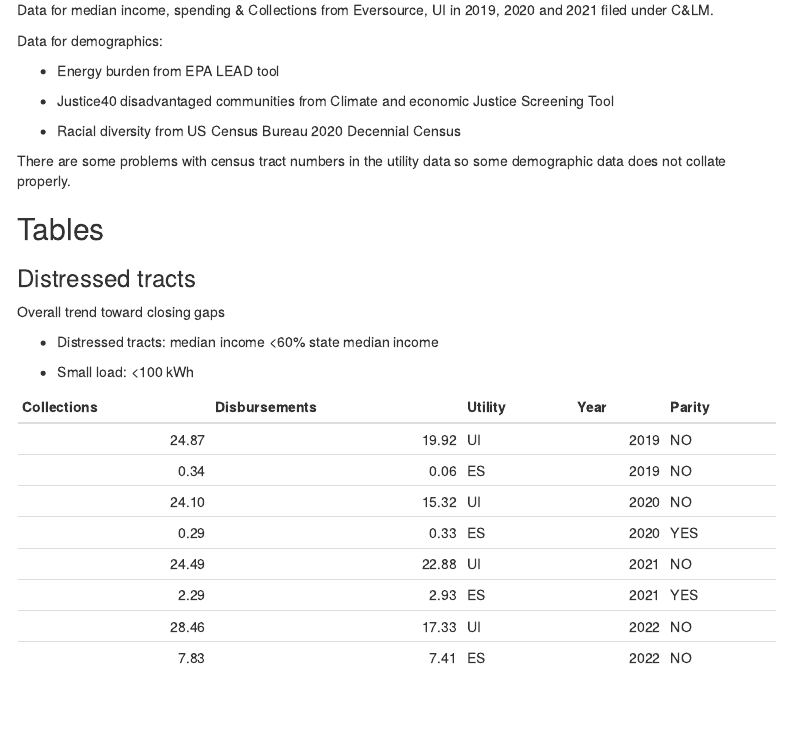
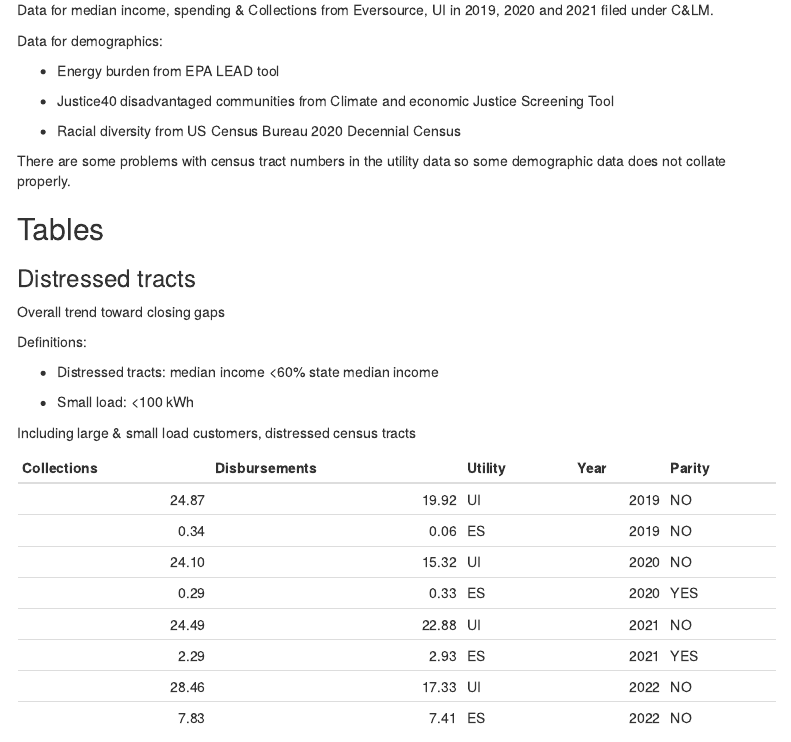
Before and after one commit to sabrina-xie/CLMEDR, an R Markdown document (Report.Rmd): the page in a window 1100 px wide, from 180 px down. Rendered offline with R 4.5, knitr and Pandoc, with nearby package versions; some code elsewhere in the file could not run offline; menus at the side of the page are left out.

Commit message:
Update 10/5

````diff
--- a/Report.Rmd
+++ b/Report.Rmd
@@ -145,11 +145,13 @@ rm(list=setdiff(ls(), c("data","race","HES","errors")))
 
 Overall trend toward closing gaps
 
+Definitions:
+
 - Distressed tracts: median income <60% state median income
 
 - Small load: <100 kWh
 
-
+Including large & small load customers, distressed census tracts
 ```{r}
 
 totals <- data %>%
````
Also changed, not shown: 2021/Eversource/~$Equitable Distribution Reporting - 16-245ee-2021 Revised Filing.xlsx (added), 3 other files.
